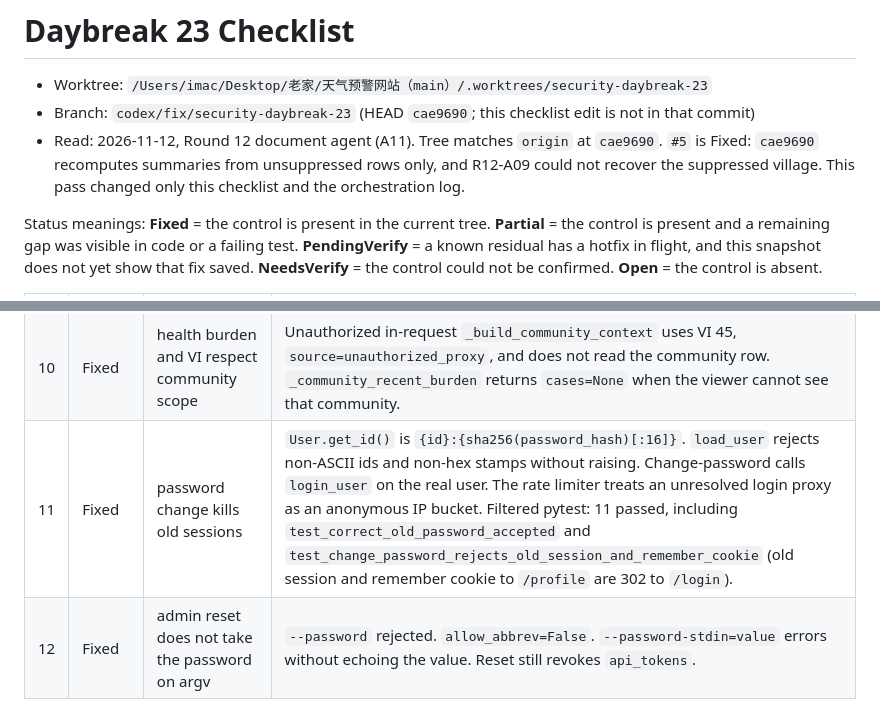
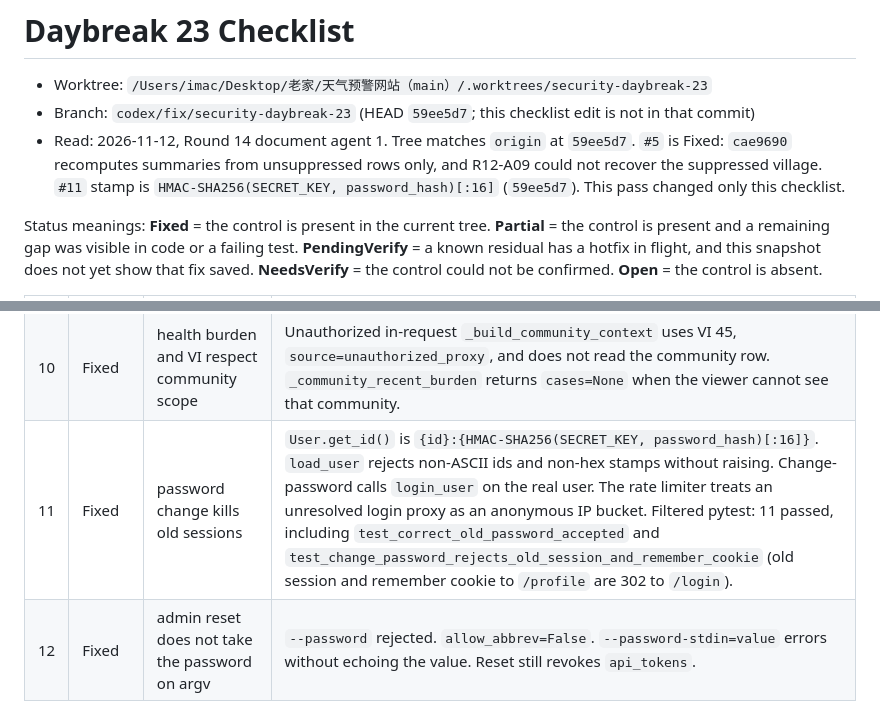
Before and after one commit to AlfWuxy/weather-Web, a Markdown page: docs/daybreak_23_checklist.md, 2 parts joined by grey strips. Rendered like a GitHub page.

Commit message:
docs(security): state HMAC session stamp on Daybreak #11
The session id stamp is HMAC-SHA256(SECRET_KEY, password_hash)[:16], matching the stamp bound to SECRET_KEY.

Co-authored-by: Cursor <cursoragent@cursor.com>

```diff
--- a/docs/daybreak_23_checklist.md
+++ b/docs/daybreak_23_checklist.md
@@ -1,8 +1,8 @@
 # Daybreak 23 Checklist
 
 - Worktree: `/Users/imac/Desktop/老家/天气预警网站（main）/.worktrees/security-daybreak-23`
-- Branch: `codex/fix/security-daybreak-23` (HEAD `cae9690`; this checklist edit is not in that commit)
-- Read: 2026-11-12, Round 12 document agent (A11). Tree matches `origin` at `cae9690`. `#5` is Fixed: `cae9690` recomputes summaries from unsuppressed rows only, and R12-A09 could not recover the suppressed village. This pass changed only this checklist and the orchestration log.
+- Branch: `codex/fix/security-daybreak-23` (HEAD `59ee5d7`; this checklist edit is not in that commit)
+- Read: 2026-11-12, Round 14 document agent 1. Tree matches `origin` at `59ee5d7`. `#5` is Fixed: `cae9690` recomputes summaries from unsuppressed rows only, and R12-A09 could not recover the suppressed village. `#11` stamp is `HMAC-SHA256(SECRET_KEY, password_hash)[:16]` (`59ee5d7`). This pass changed only this checklist.
 
 Status meanings: **Fixed** = the control is present in the current tree. **Partial** = the control is present and a remaining gap was visible in code or a failing test. **PendingVerify** = a known residual has a hotfix in flight, and this snapshot does not yet show that fix saved. **NeedsVerify** = the control could not be confirmed. **Open** = the control is absent.
 
@@ -18,7 +18,7 @@ Status meanings: **Fixed** = the control is present in the current tree. **Parti
 | 8 | Fixed | pair action links are short-lived and revocable | TTL default 7 days. DB `short_code` is null; link builder is token-only. `GET /e/<token>` exchanges into `pair_action_grant` and returns 303. Revoke route exists and does not auto-reissue. |
 | 9 | Fixed | password policy on bootstrap and reset | `validate_password`: length 8–100, weak list, not all-digit/all-alpha/repeated, at least two classes. `core/app.py` `init_db` and `scripts/reset_admin.py` both call it. |
 | 10 | Fixed | health burden and VI respect community scope | Unauthorized in-request `_build_community_context` uses VI 45, `source=unauthorized_proxy`, and does not read the community row. `_community_recent_burden` returns `cases=None` when the viewer cannot see that community. |
-| 11 | Fixed | password change kills old sessions | `User.get_id()` is `{id}:{sha256(password_hash)[:16]}`. `load_user` rejects non-ASCII ids and non-hex stamps without raising. Change-password calls `login_user` on the real user. The rate limiter treats an unresolved login proxy as an anonymous IP bucket. Filtered pytest: 11 passed, including `test_correct_old_password_accepted` and `test_change_password_rejects_old_session_and_remember_cookie` (old session and remember cookie to `/profile` are 302 to `/login`). |
+| 11 | Fixed | password change kills old sessions | `User.get_id()` is `{id}:{HMAC-SHA256(SECRET_KEY, password_hash)[:16]}`. `load_user` rejects non-ASCII ids and non-hex stamps without raising. Change-password calls `login_user` on the real user. The rate limiter treats an unresolved login proxy as an anonymous IP bucket. Filtered pytest: 11 passed, including `test_correct_old_password_accepted` and `test_change_password_rejects_old_session_and_remember_cookie` (old session and remember cookie to `/profile` are 302 to `/login`). |
 | 12 | Fixed | admin reset does not take the password on argv | `--password` rejected. `allow_abbrev=False`. `--password-stdin=value` errors without echoing the value. Reset still revokes `api_tokens`. |
 | 13 | Fixed | login username cannot inject log lines | Unsafe control characters are rejected before the lock key and the log line. `ControlCharLogFilter` / `sanitize_log_text` cover records that do get logged. |
 | 14 | Fixed | registration IP budget and one-time challenge | POST `/register` has per-hour and per-day IP limits, `reserve_registration`, and an HMAC session challenge. Challenge is on unless `REGISTER_CHALLENGE_REQUIRED` is off, and is skipped under `TESTING` unless tests opt in. |
```
